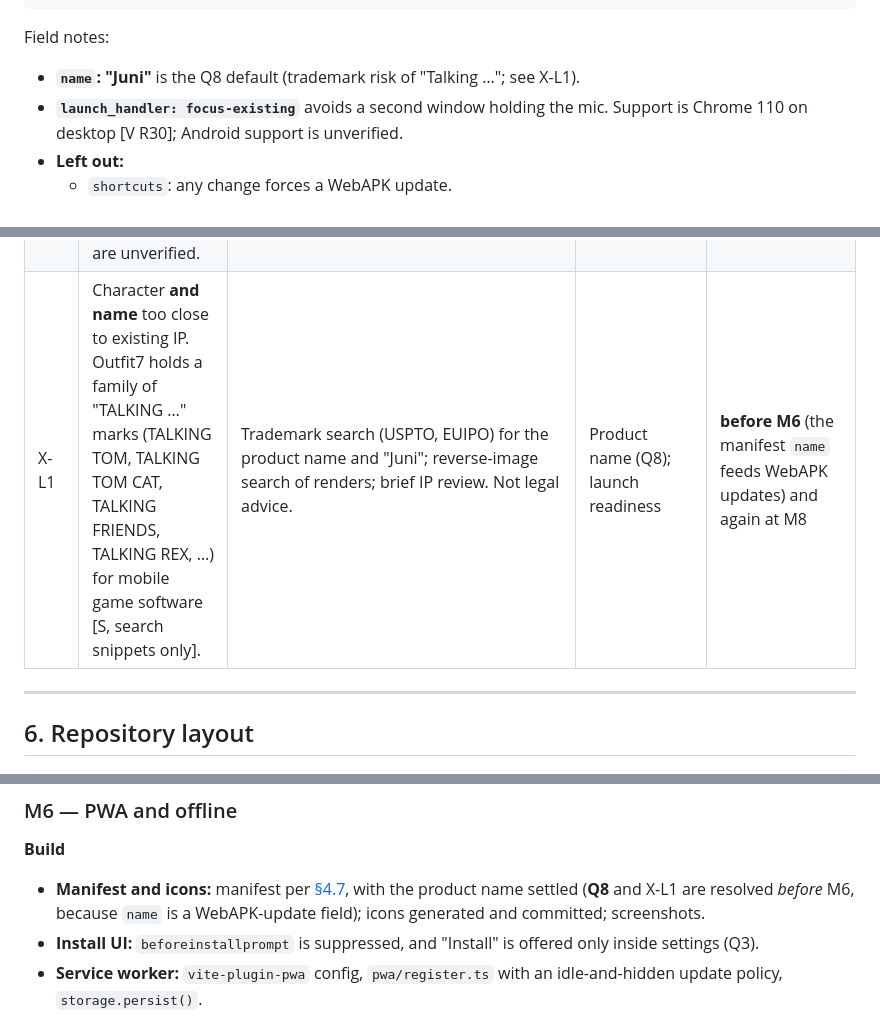
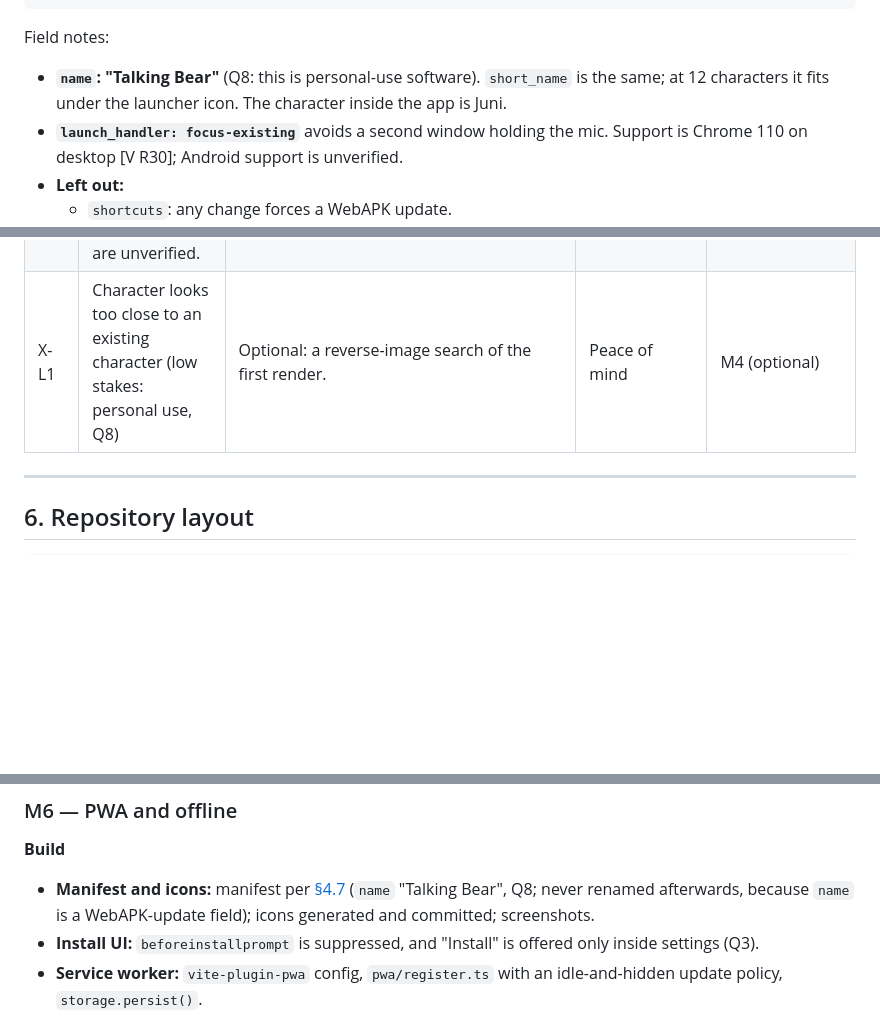
Before and after one commit to chethan123/talking-bear, a Markdown page: docs/plan.md, 3 parts joined by grey strips. GitHub-like rendering; blank space fills up the shorter version.

```diff
--- a/docs/plan.md
+++ b/docs/plan.md
@@ -1159,7 +1159,7 @@ That comes to about **60 filled paths**, i.e. about 60 draw calls, from about 30
 
 Field notes:
 
-- **`name`: "Juni"** is the Q8 default (trademark risk of "Talking …"; see X-L1).
+- **`name`: "Talking Bear"** (Q8: this is personal-use software). `short_name` is the same; at 12 characters it fits under the launcher icon. The character inside the app is Juni.
 - **`launch_handler: focus-existing`** avoids a second window holding the mic. Support is Chrome 110 on desktop [V R30]; Android support is unverified.
 - **Left out:**
   - `shortcuts`: any change forces a WebAPK update.
@@ -1640,7 +1639,7 @@ The lab pages are **dev-only Vite entry points** under `lab/`, never shipped in
 | X-T1 | TypeScript 7 tool compatibility | Skeleton project: `tsc -b`, `oxlint --type-aware`, Vitest, Vite build. If anything needs the TS JS API, pin TS 6.0.3. | Toolchain | M1 |
 | X-T2 | Rolldown output for `?worker&url` worklets | Build and assert the worklet chunk has no `import`, `import.meta`, `document` or `self` references; load it with `addModule` in Browser Mode. | Worklet bundling | M1 |
 | X-D1 | Only one test device (Pixel). OEM audio behaviour (routing, input processing, Bluetooth) and low-end CPU are unverified. | Before v1.0, repeat X-E1, X-E2, X-E4, X-V2 and the §10 checklist on at least one non-Pixel phone (borrowed, or a cheap second-hand Galaxy A-series). Until then: CPU-throttle proxy, and field reports from anyone who tries the app. | Confidence beyond Pixel | M8 (recommended) |
-| X-L1 | Character **and name** too close to existing IP. Outfit7 holds a family of "TALKING …" marks (TALKING TOM, TALKING TOM CAT, TALKING FRIENDS, TALKING REX, …) for mobile game software [S, search snippets only]. | Trademark search (USPTO, EUIPO) for the product name and "Juni"; reverse-image search of renders; brief IP review. Not legal advice. | Product name (Q8); launch readiness | **before M6** (the manifest `name` feeds WebAPK updates) and again at M8 |
+| X-L1 | Character looks too close to an existing character (low stakes: personal use, Q8) | Optional: a reverse-image search of the first render. | Peace of mind | M4 (optional) |
 
 ---
 
@@ -1898,7 +1897,7 @@ Every milestone ends in something runnable, with CI green. "Device" means the D1
 
 **Build**
 
-- **Manifest and icons:** manifest per [§4.7](#47-pwa), with the product name settled (**Q8** and X-L1 are resolved *before* M6, because `name` is a WebAPK-update field); icons generated and committed; screenshots.
+- **Manifest and icons:** manifest per [§4.7](#47-pwa) (`name` "Talking Bear", Q8; never renamed afterwards, because `name` is a WebAPK-update field); icons generated and committed; screenshots.
 - **Install UI:** `beforeinstallprompt` is suppressed, and "Install" is offered only inside settings (Q3).
 - **Service worker:** `vite-plugin-pwa` config, `pwa/register.ts` with an idle-and-hidden update policy, `storage.persist()`.
 - **Build check:** `check-dist.mjs` (the full rule list in [§4.7](#47-pwa)).
```
Also changed, not shown: other parts of docs/plan.md (+5 -7 lines).
